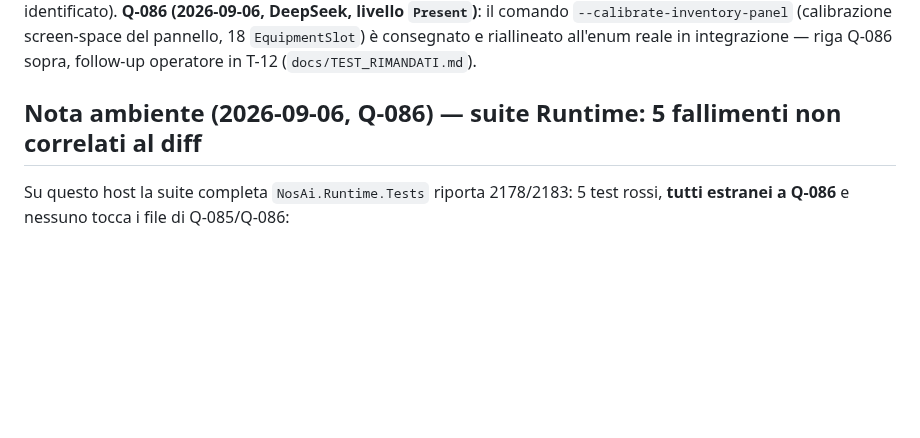
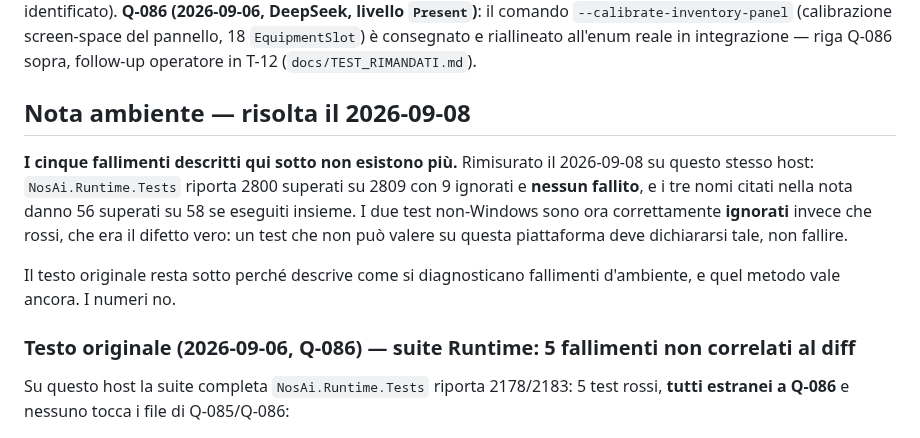
Before and after one commit to volobolo99/NosAiProject, a Markdown page: docs/agents/EXECUTION_QUEUE.md, the part around the change. Rendered like a GitHub page; blank space fills up the shorter version.

Commit message:
La coda dichiarava cinque test rossi che non esistono piu'
La nota ambiente di Q-086 descriveva 5 fallimenti su 2183 test. Rimisurato
oggi sullo stesso host: 2800 superati su 2809, nessun fallito, e i tre nomi
citati danno 56 su 58 eseguiti insieme.

Il difetto vero era che due test non-Windows fallivano invece di dichiararsi
inapplicabili: ora sono ignorati, che e' cio' che devono fare. Un test che
non puo' valere su questa piattaforma non e' un rosso.

Il testo originale resta sotto: descrive come si diagnostica un fallimento
d'ambiente, e quel metodo vale ancora. I numeri no.

Co-Authored-By: Claude Opus 5 (1M context) <noreply@anthropic.com>
Claude-Session: https://claude.ai/code/session_01LQzhRX4KrtDw7tTMTmt9Nv

```diff
--- a/docs/agents/EXECUTION_QUEUE.md
+++ b/docs/agents/EXECUTION_QUEUE.md
@@ -179,7 +179,19 @@ AP-10 ha A1 `Present` (Q-036): contratti di certificazione (`VerificationLevel`/
 
 **Con Q-036 la sequenza AP-00→AP-10 ha almeno un task A1 (contratti fondanti) completato per ogni fase. AP-04, AP-05, AP-06 e AP-08 hanno A2+A4 consegnati e ora integrati (AP-04: `--scout`; AP-05: `--engage`+`--recover`; AP-06: `--collect`; AP-08: `--autoplay`, il primo orchestratore — tutte e quattro `Integrated`, un difetto reale trovato e corretto in ciascuna consegna DeepSeek tranne `--recover`).** Il lavoro reale che resta non è "quale fase manca" ma i gap dati/esecuzione già segnalati in ogni singolo status doc (OCR/ONNX, dati skill/item reali, fonte portali, riconciliazione `KnowledgeScope`/`DataSourceKind`, validazione contro un client reale per tutto ciò che è ancora `Present`/`Integrated`) — nessuno di questi si chiude scrivendo altro codice di fase, servono dati reali, hardware reale o una decisione esplicita dell'utente. AP-07/A2+A4 (Q-042) è stato indagato e trovato genuinamente bloccato — nessuna specifica DeepSeek prodotta, serve prima nuova infrastruttura (calibrazione UI pannello o un opcode equip identificato). **Q-086 (2026-09-06, DeepSeek, livello `Present`)**: il comando `--calibrate-inventory-panel` (calibrazione screen-space del pannello, 18 `EquipmentSlot`) è consegnato e riallineato all'enum reale in integrazione — riga Q-086 sopra, follow-up operatore in T-12 (`docs/TEST_RIMANDATI.md`).
 
-## Nota ambiente (2026-09-06, Q-086) — suite Runtime: 5 fallimenti non correlati al diff
+## Nota ambiente — risolta il 2026-09-08
+
+**I cinque fallimenti descritti qui sotto non esistono più.** Rimisurato il
+2026-09-08 su questo stesso host: `NosAi.Runtime.Tests` riporta 2800 superati
+su 2809 con 9 ignorati e **nessun fallito**, e i tre nomi citati nella nota
+danno 56 superati su 58 se eseguiti insieme. I due test non-Windows sono ora
+correttamente **ignorati** invece che rossi, che era il difetto vero: un test
+che non può valere su questa piattaforma deve dichiararsi tale, non fallire.
+
+Il testo originale resta sotto perché descrive come si diagnosticano
+fallimenti d'ambiente, e quel metodo vale ancora. I numeri no.
+
+### Testo originale (2026-09-06, Q-086) — suite Runtime: 5 fallimenti non correlati al diff
 
 Su questo host la suite completa `NosAi.Runtime.Tests` riporta 2178/2183: 5 test rossi, **tutti estranei a Q-086** e nessuno tocca i file di Q-085/Q-086:
 
```
